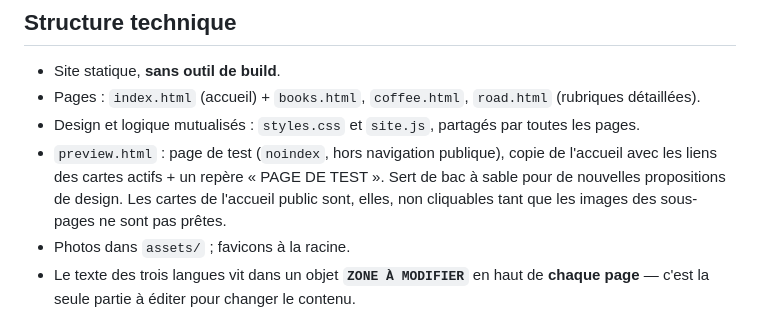
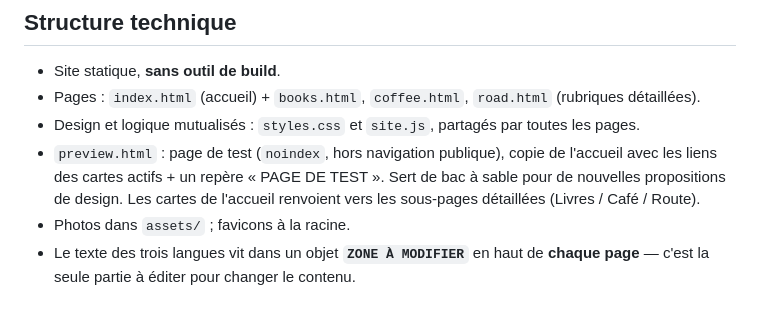
Before and after one commit to walrn/demodocos-site, a Markdown page: README.md, the part around the change. Drawn GitHub-style.

```diff
--- a/README.md
+++ b/README.md
@@ -24,9 +24,7 @@ Site trilingue : grec · anglais · français.
   les pages.
 - `preview.html` : page de test (`noindex`, hors navigation publique), copie de
   l'accueil avec les liens des cartes actifs + un repère « PAGE DE TEST ». Sert
-  de bac à sable pour de nouvelles propositions de design. Les cartes de
-  l'accueil public sont, elles, non cliquables tant que les images des
-  sous-pages ne sont pas prêtes.
+  de bac à sable pour de nouvelles propositions de design. Les cartes de l'accueil renvoient vers les sous-pages détaillées (Livres / Café / Route).
 - Photos dans `assets/` ; favicons à la racine.
 - Le texte des trois langues vit dans un objet **`ZONE À MODIFIER`** en haut de
   **chaque page** — c'est la seule partie à éditer pour changer le contenu.
```
Also changed, not shown: CLAUDE.md (+4 -5 lines).
